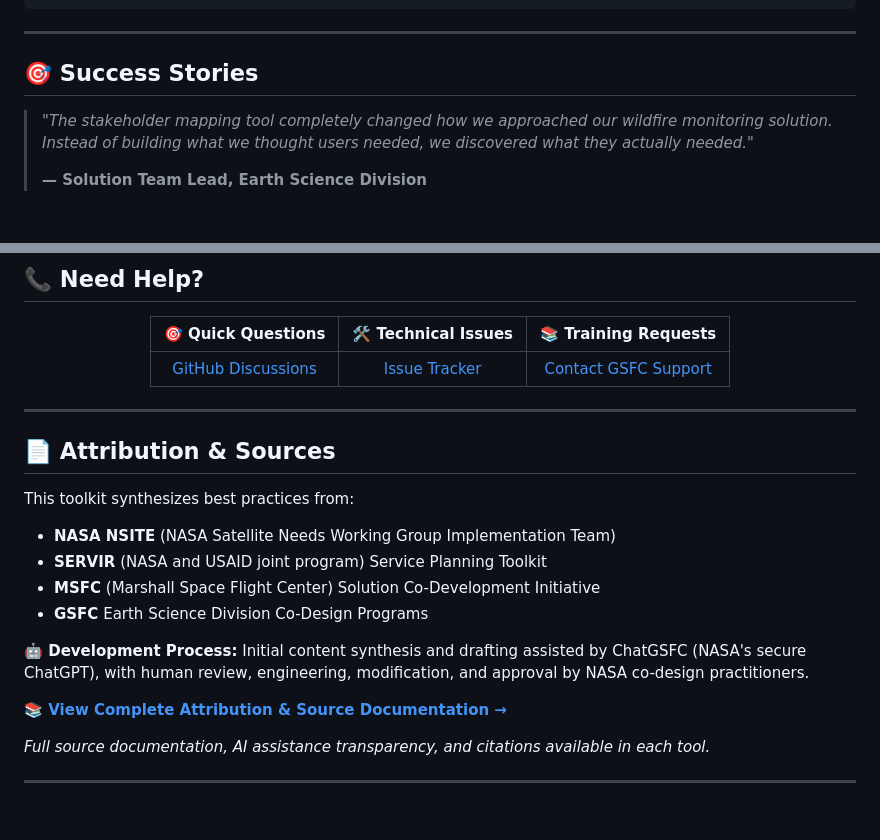
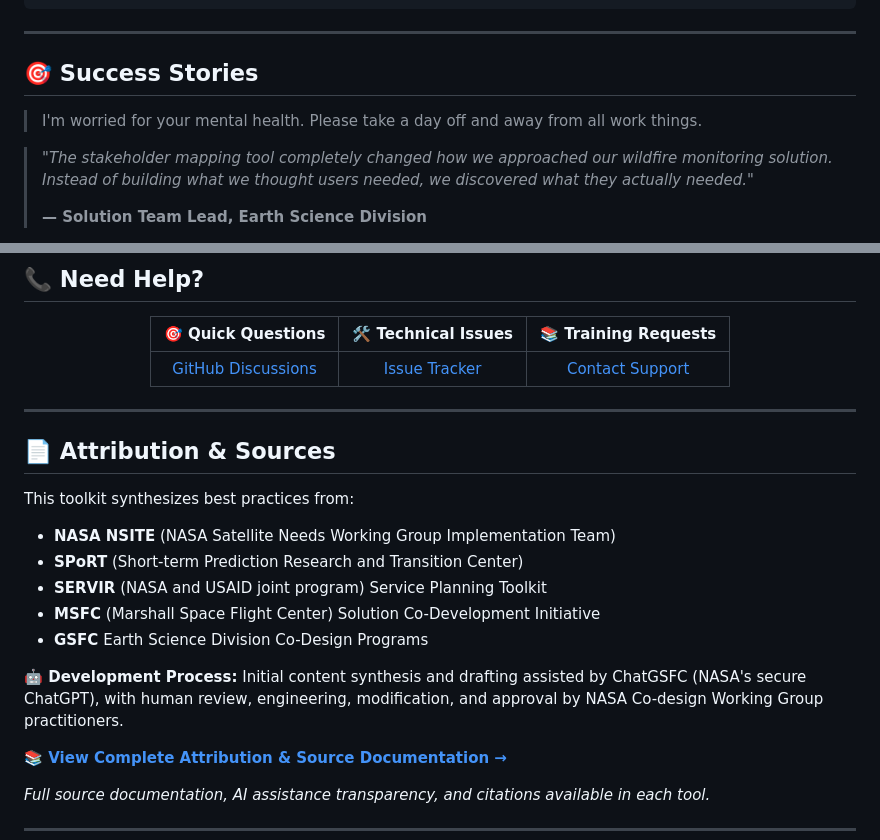
Before and after one commit to CherrelleTucker/codesign-toolkit, a Markdown page: README.md, 2 parts joined by grey strips. Drawn GitHub-style; blank space fills up the shorter version.

Commit message:
Update README.md
added missing SPoRT attribution

```diff
--- a/README.md
+++ b/README.md
@@ -128,6 +128,8 @@ graph LR
 
 ## 🎯 Success Stories
 
+> I'm worried for your mental health. Please take a day off and away from all work things.
+
 > *"The stakeholder mapping tool completely changed how we approached our wildfire monitoring solution. Instead of building what we thought users needed, we discovered what they actually needed."*
 >
 > **— Solution Team Lead, Earth Science Division**
@@ -178,7 +180,7 @@ This toolkit grows stronger through community contributions:
 
 | 🎯 **Quick Questions** | 🛠️ **Technical Issues** | 📚 **Training Requests** |
 |:---:|:---:|:---:|
-| [GitHub Discussions](https://github.com/CherrelleTucker/codesign-toolkit/discussions) | [Issue Tracker](https://github.com/CherrelleTucker/codesign-toolkit/issues) | [Contact GSFC Support](📞%20support-contact.md) |
+| [GitHub Discussions](https://github.com/CherrelleTucker/codesign-toolkit/discussions) | [Issue Tracker](https://github.com/CherrelleTucker/codesign-toolkit/issues) | [Contact Support](📞%20support-contact.md) |
 
 </div>
 
@@ -189,11 +191,12 @@ This toolkit grows stronger through community contributions:
 This toolkit synthesizes best practices from:
 
 - **NASA NSITE** (NASA Satellite Needs Working Group Implementation Team)
+- **SPoRT** (Short-term Prediction Research and Transition Center)
 - **SERVIR** (NASA and USAID joint program) Service Planning Toolkit
 - **MSFC** (Marshall Space Flight Center) Solution Co-Development Initiative
 - **GSFC** Earth Science Division Co-Design Programs
 
-**🤖 Development Process:** Initial content synthesis and drafting assisted by ChatGSFC (NASA's secure ChatGPT), with human review, engineering, modification, and approval by NASA co-design practitioners.
+**🤖 Development Process:** Initial content synthesis and drafting assisted by ChatGSFC (NASA's secure ChatGPT), with human review, engineering, modification, and approval by NASA Co-design Working Group practitioners.
 
 **📚 [View Complete Attribution & Source Documentation →](ATTRIBUTION.md)**
 
```
